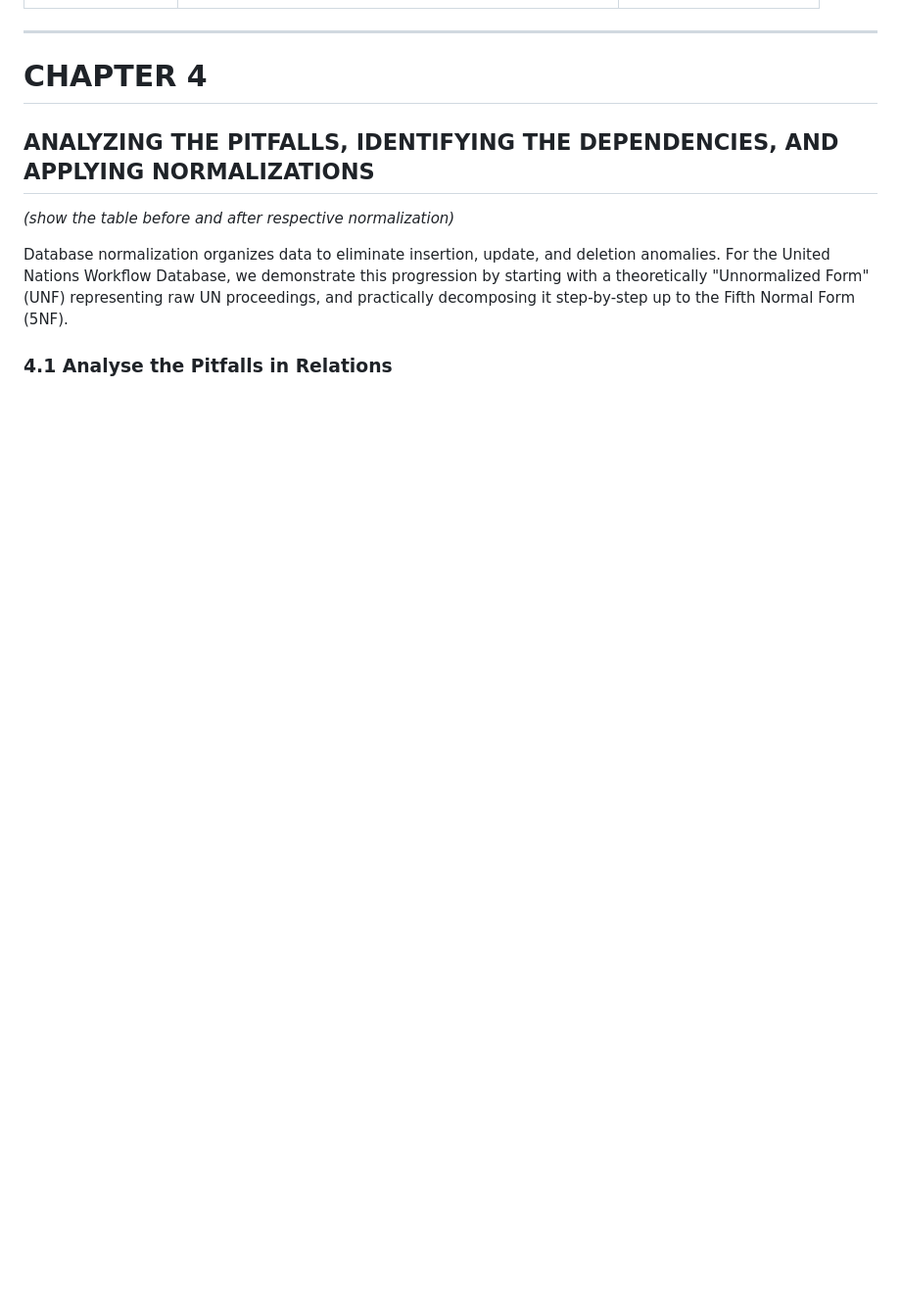
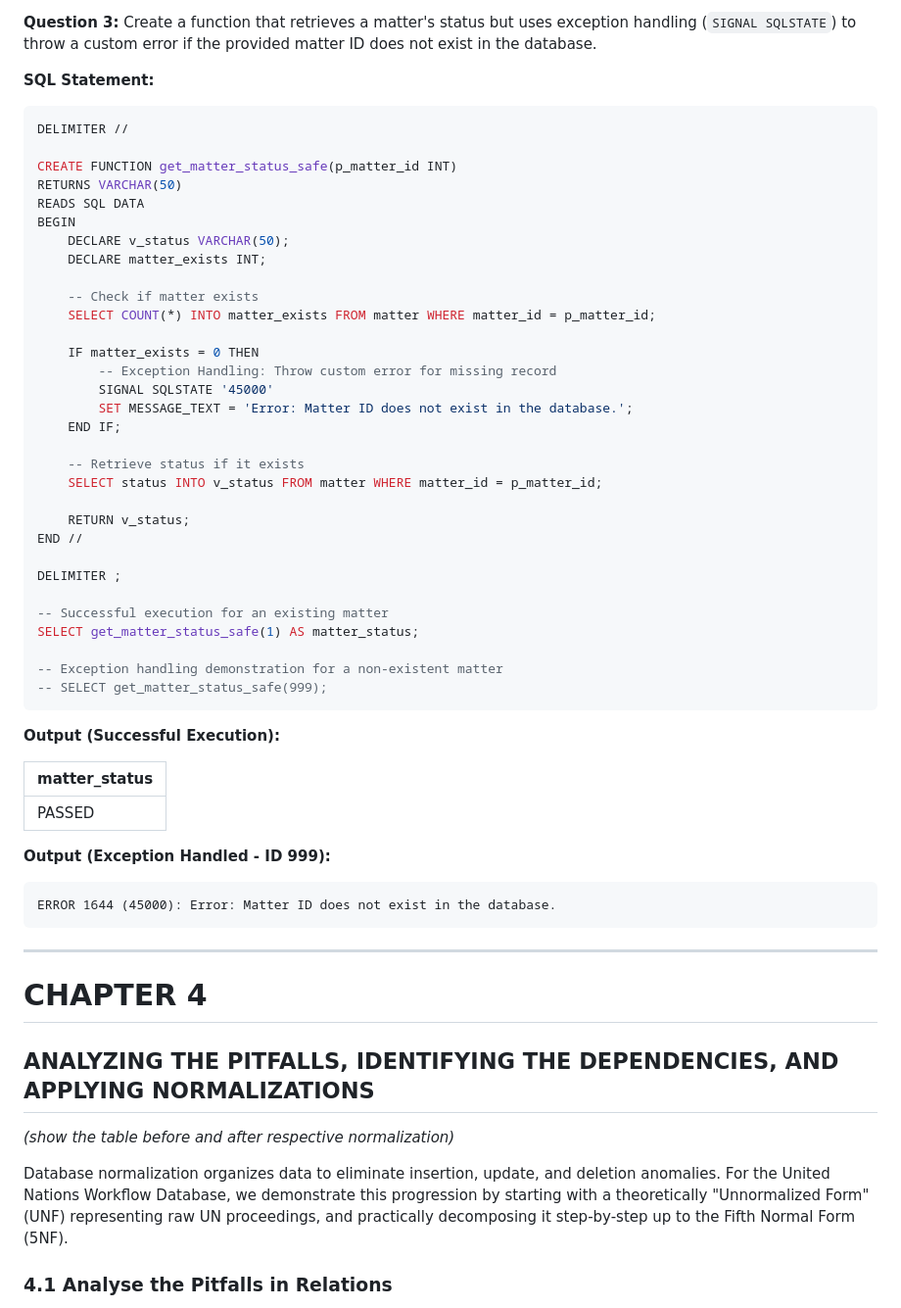
Before and after one commit to lobezno16/UN-Workflow, a Markdown page: report/REPORT_CHAPTERS_3_5.md, the part around one of its changes. Shown at 98% size. GitHub-like rendering; blank space fills up the shorter version.

````diff
--- a/report/REPORT_CHAPTERS_3_5.md
+++ b/report/REPORT_CHAPTERS_3_5.md
@@ -838,3 +894,52 @@ WHERE requires_voting = TRUE;
+**Question 3:** Create a function that retrieves a matter's status but uses exception handling (`SIGNAL SQLSTATE`) to throw a custom error if the provided matter ID does not exist in the database.
+
+**SQL Statement:**
+
+```sql
+DELIMITER //
+
+CREATE FUNCTION get_matter_status_safe(p_matter_id INT)
+RETURNS VARCHAR(50)
+READS SQL DATA
+BEGIN
+    DECLARE v_status VARCHAR(50);
+    DECLARE matter_exists INT;
+
+    -- Check if matter exists
+    SELECT COUNT(*) INTO matter_exists FROM matter WHERE matter_id = p_matter_id;
+
+    IF matter_exists = 0 THEN
+        -- Exception Handling: Throw custom error for missing record
+        SIGNAL SQLSTATE '45000'
+        SET MESSAGE_TEXT = 'Error: Matter ID does not exist in the database.';
+    END IF;
+
+    -- Retrieve status if it exists
+    SELECT status INTO v_status FROM matter WHERE matter_id = p_matter_id;
+
+    RETURN v_status;
+END //
+
+DELIMITER ;
+
+-- Successful execution for an existing matter
+SELECT get_matter_status_safe(1) AS matter_status;
+
+-- Exception handling demonstration for a non-existent matter
+-- SELECT get_matter_status_safe(999);
+```
+
+**Output (Successful Execution):**
+
+| matter_status |
+|---|
+| PASSED |
+
+**Output (Exception Handled - ID 999):**
+
+```text
+ERROR 1644 (45000): Error: Matter ID does not exist in the database.
+```
 
 ---
 
````
Also changed, not shown: other parts of report/REPORT_CHAPTERS_3_5.md (+56 -0 lines).
